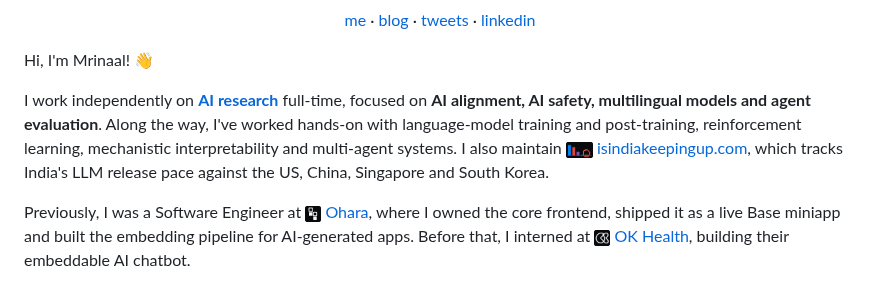
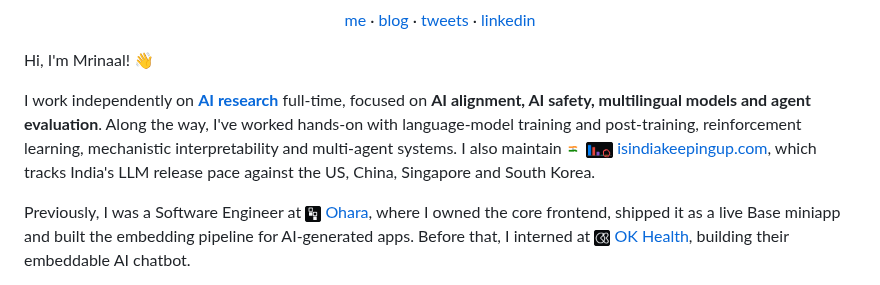
Before and after one commit to aroramrinaal/aroramrinaal, a Markdown page: README.md, the part around the change. GitHub-like rendering; pictures changed too: assets/profile-readme/india-lens-f6f6ee68e519.gif (added).

Commit message:
Sync README and inline images from my-portfolio

```diff
--- a/README.md
+++ b/README.md
@@ -7,7 +7,7 @@
 
 Hi, I'm Mrinaal! 👋
 
-I work independently on **[AI research](https://aroramrinaal.com/ai)** full-time, focused on **AI alignment, AI safety, multilingual models and agent evaluation**. Along the way, I've worked hands-on with language-model training and post-training, reinforcement learning, mechanistic interpretability and multi-agent systems. I also maintain <img src="https://raw.githubusercontent.com/aroramrinaal/aroramrinaal/main/assets/profile-readme/india-keeping-up-22dcbb9a9633.gif" width="27" height="16" align="texttop" alt="" /> [isindiakeepingup.com](https://isindiakeepingup.com/), which tracks India's LLM release pace against the US, China, Singapore and South Korea.
+I work independently on **[AI research](https://aroramrinaal.com/ai)** full-time, focused on **AI alignment, AI safety, multilingual models and agent evaluation**. Along the way, I've worked hands-on with language-model training and post-training, reinforcement learning, mechanistic interpretability and multi-agent systems. I also maintain <img src="https://raw.githubusercontent.com/aroramrinaal/aroramrinaal/main/assets/profile-readme/india-lens-f6f6ee68e519.gif" width="16" height="16" align="texttop" alt="" /> <img src="https://raw.githubusercontent.com/aroramrinaal/aroramrinaal/main/assets/profile-readme/india-keeping-up-22dcbb9a9633.gif" width="27" height="16" align="texttop" alt="" /> [isindiakeepingup.com](https://isindiakeepingup.com/), which tracks India's LLM release pace against the US, China, Singapore and South Korea.
 
 Previously, I was a Software Engineer at <img src="https://raw.githubusercontent.com/aroramrinaal/aroramrinaal/main/assets/profile-readme/ohara-f5c8c916d312.gif" width="16" height="16" align="texttop" alt="" /> [Ohara](https://ohara.ai), where I owned the core frontend, shipped it as a live Base miniapp and built the embedding pipeline for AI-generated apps. Before that, I interned at <img src="https://raw.githubusercontent.com/aroramrinaal/aroramrinaal/main/assets/profile-readme/ok-health-134493e20bbb.gif" width="16" height="16" align="texttop" alt="" /> [OK Health](https://okhealth.ai/), building their embeddable AI chatbot.
 
```
Also changed, not shown: assets/profile-readme/india-lens-f6f6ee68e519.png (added), 2 other files.
